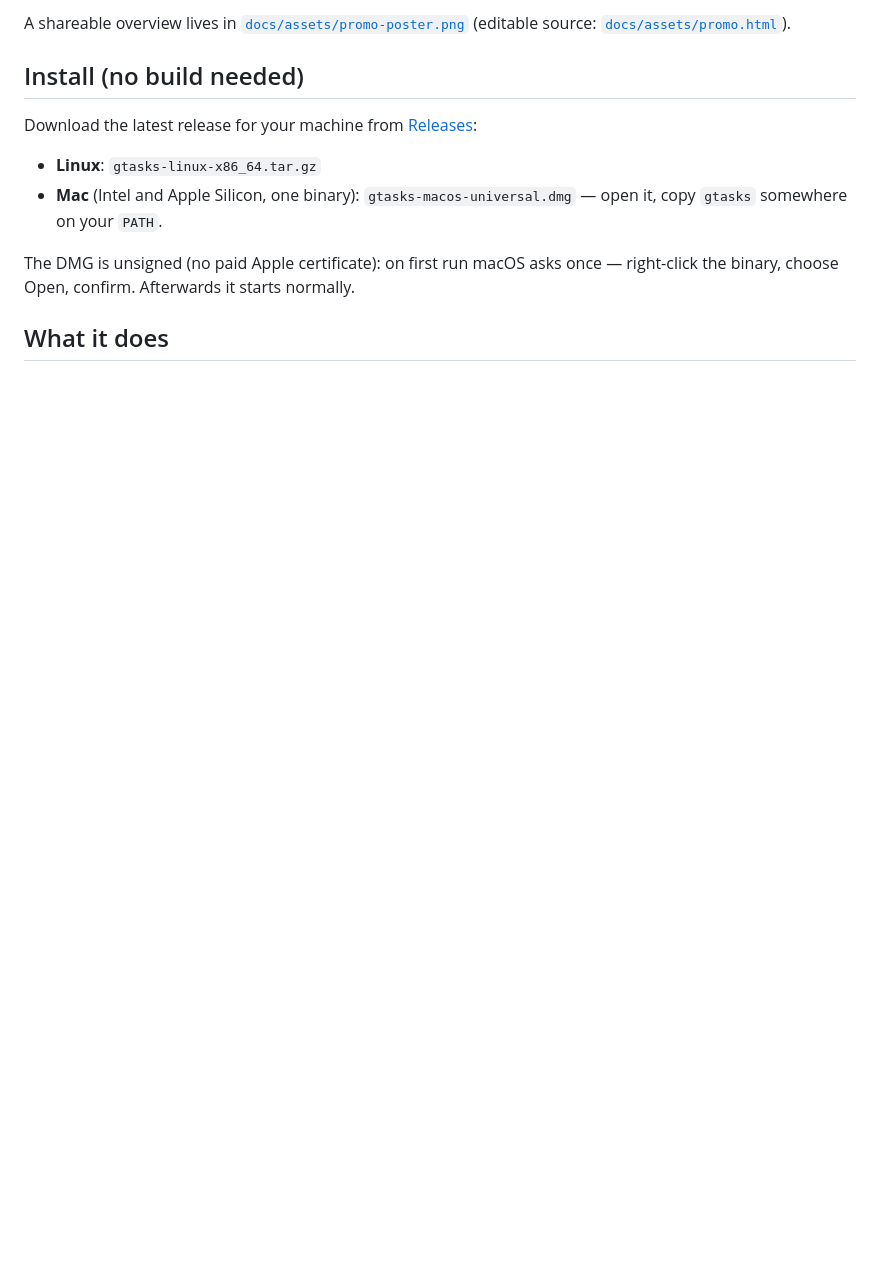
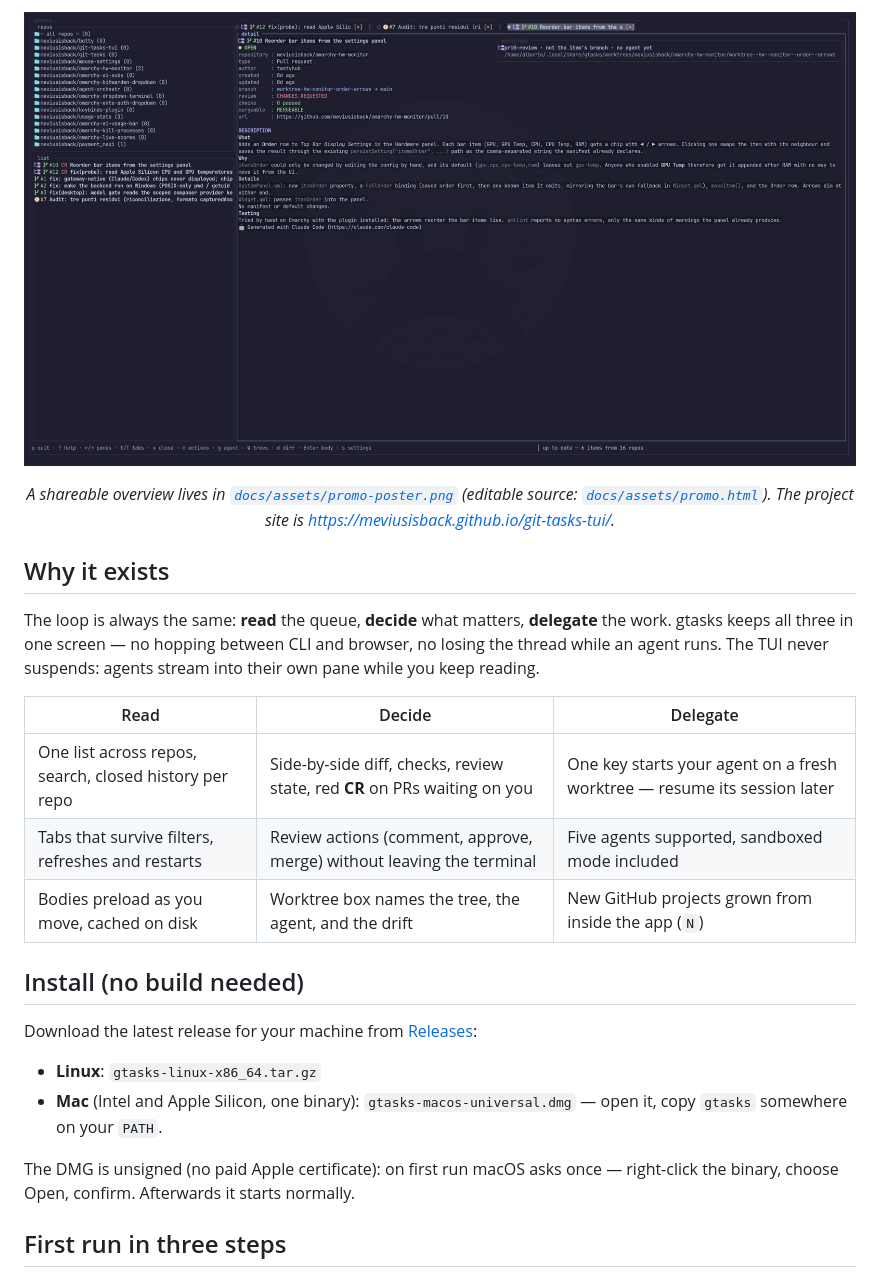
Before and after one commit to meviusisback/git-tasks-tui, a Markdown page: README.md, the part around the change printed below. Rendered like a GitHub page; pictures changed too: docs/assets/screenshot.png; blank space fills up the shorter version.

```diff
--- a/README.md
+++ b/README.md
@@ -12,6 +12,19 @@ The keymap is in [`docs/keys.md`](docs/keys.md); the agent contract in
 
-A shareable overview lives in [`docs/assets/promo-poster.png`](docs/assets/promo-poster.png)
-(editable source: [`docs/assets/promo.html`](docs/assets/promo.html)).
+![gtasks in action: repos, PR list with a red CR badge, and detail with checks, review state and worktree box](docs/assets/screenshot.png)
+
+*A shareable overview lives in [`docs/assets/promo-poster.png`](docs/assets/promo-poster.png) (editable source: [`docs/assets/promo.html`](docs/assets/promo.html)). The project site is <https://meviusisback.github.io/git-tasks-tui/>.*
+
+</div>
+
+## Why it exists
+
+The loop is always the same: **read** the queue, **decide** what matters, **delegate** the work. gtasks keeps all three in one screen — no hopping between CLI and browser, no losing the thread while an agent runs. The TUI never suspends: agents stream into their own pane while you keep reading.
+
+| Read | Decide | Delegate |
+|---|---|---|
+| One list across repos, search, closed history per repo | Side-by-side diff, checks, review state, red **CR** on PRs waiting on you | One key starts your agent on a fresh worktree — resume its session later |
+| Tabs that survive filters, refreshes and restarts | Review actions (comment, approve, merge) without leaving the terminal | Five agents supported, sandboxed mode included |
+| Bodies preload as you move, cached on disk | Worktree box names the tree, the agent, and the drift | New GitHub projects grown from inside the app (`N`) |
 
 ## Install (no build needed)
 
@@ -25,5 +38,5 @@ Download the latest release for your machine from
 The DMG is unsigned (no paid Apple certificate): on first run macOS asks once —
 right-click the binary, choose Open, confirm. Afterwards it starts normally.
 
-## What it does
+## First run in three steps
 
```
Also changed, not shown: other parts of README.md (+57 -31 lines), docs/keys.md (+7 -3 lines), 7 other files.
